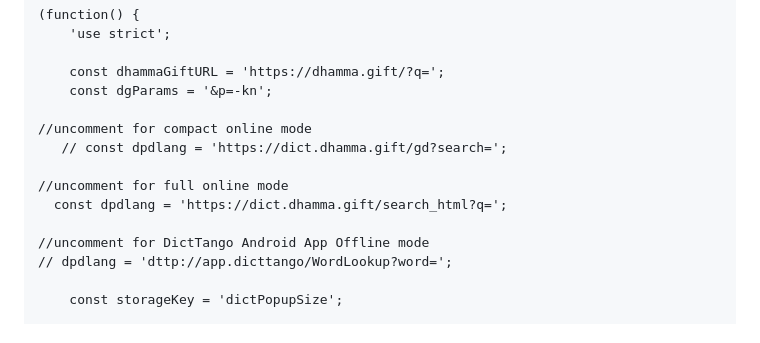
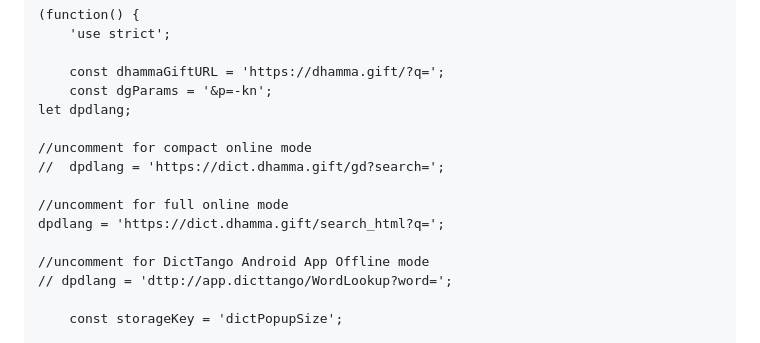
Before and after one commit to o28o/dictPlugin, a Markdown page: ExtentionMethod.md, the part around the change. Drawn GitHub-style.

```diff
--- a/ExtentionMethod.md
+++ b/ExtentionMethod.md
@@ -27,12 +27,13 @@ This is a pretty basic code. If you'll improve it or get better solution for thi
 
     const dhammaGiftURL = 'https://dhamma.gift/?q=';
     const dgParams = '&p=-kn';
+let dpdlang;
 
 //uncomment for compact online mode
-   // const dpdlang = 'https://dict.dhamma.gift/gd?search=';
+//  dpdlang = 'https://dict.dhamma.gift/gd?search=';
 
 //uncomment for full online mode
-  const dpdlang = 'https://dict.dhamma.gift/search_html?q=';
+dpdlang = 'https://dict.dhamma.gift/search_html?q=';
 
 //uncomment for DictTango Android App Offline mode
 // dpdlang = 'dttp://app.dicttango/WordLookup?word=';
```
